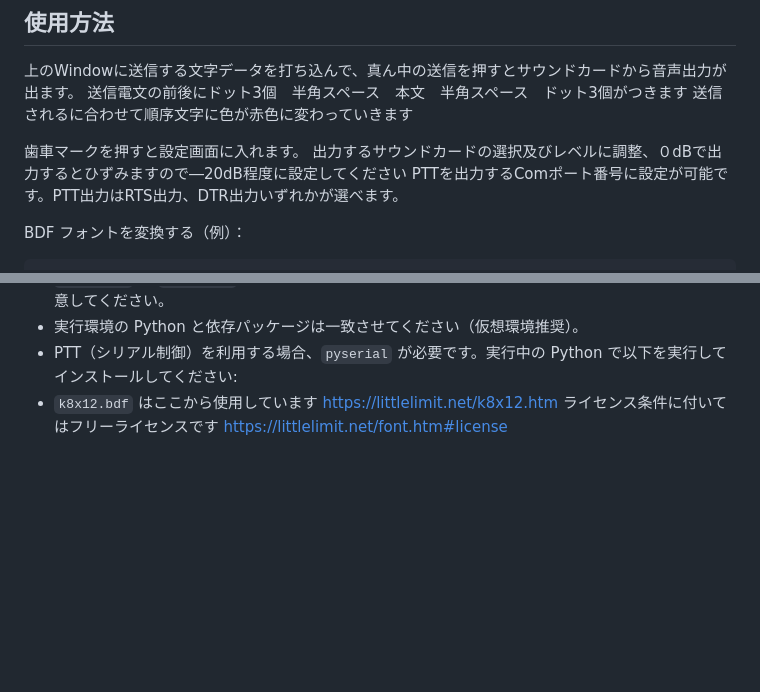
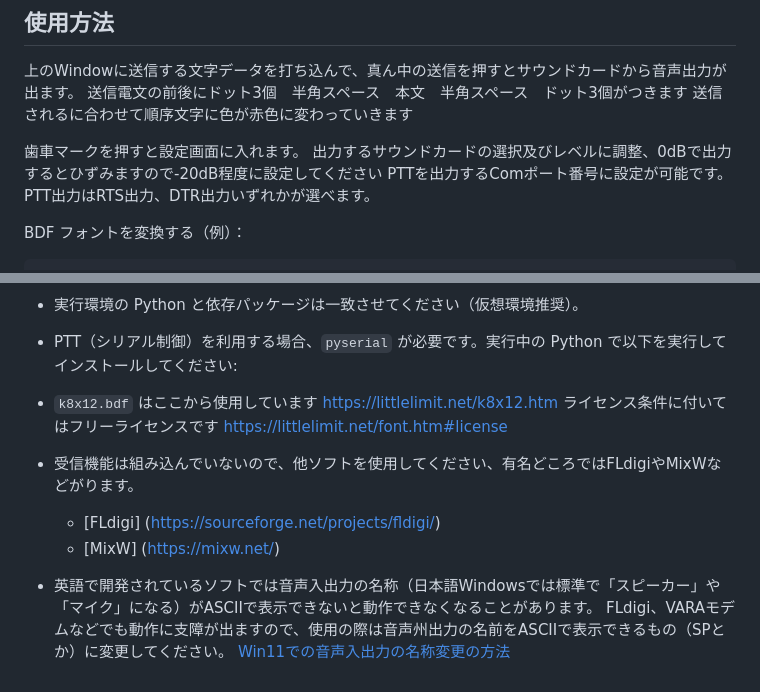
Before and after one commit to 7k1aeu/JAGUIHELL, a Markdown page: README.md, 2 parts joined by grey strips. Rendered like a GitHub page; blank space fills up the shorter version.

Commit message:
Update README with sound card settings and software info
受信環境のリンクを整備

```diff
--- a/README.md
+++ b/README.md
@@ -42,7 +42,7 @@ python JAGUIHELL.py
 送信されるに合わせて順序文字に色が赤色に変わっていきます
 
 歯車マークを押すと設定画面に入れます。
-出力するサウンドカードの選択及びレベルに調整、０dBで出力するとひずみますので―20dB程度に設定してください
+出力するサウンドカードの選択及びレベルに調整、0dBで出力するとひずみますので-20dB程度に設定してください
 PTTを出力するComポート番号に設定が可能です。PTT出力はRTS出力、DTR出力いずれかが選べます。
 
 BDF フォントを変換する（例）：
@@ -65,3 +65,10 @@ python BDFconv.py k8x12.bdf
 - 実行環境の Python と依存パッケージは一致させてください（仮想環境推奨）。
 - PTT（シリアル制御）を利用する場合、`pyserial` が必要です。実行中の Python で以下を実行してインストールしてください:
 - `k8x12.bdf`  はここから使用しています <https://littlelimit.net/k8x12.htm> ライセンス条件に付いてはフリーライセンスです <https://littlelimit.net/font.htm#license>
+
+- 受信機能は組み込んでいないので、他ソフトを使用してください、有名どころではFLdigiやMixWなどがります。
+  * [FLdigi] (https://sourceforge.net/projects/fldigi/)
+  * [MixW] (https://mixw.net/)
+- 英語で開発されているソフトでは音声入出力の名称（日本語Windowsでは標準で「スピーカー」や「マイク」になる）がASCIIで表示できないと動作できなくなることがあります。
+FLdigi、VARAモデムなどでも動作に支障が出ますので、使用の際は音声州出力の名前をASCIIで表示できるもの（SPとか）に変更してください。
+[Win11での音声入出力の名称変更の方法](https://pc-karuma.net/how-to-rename-speaker-windows-11/)
```
